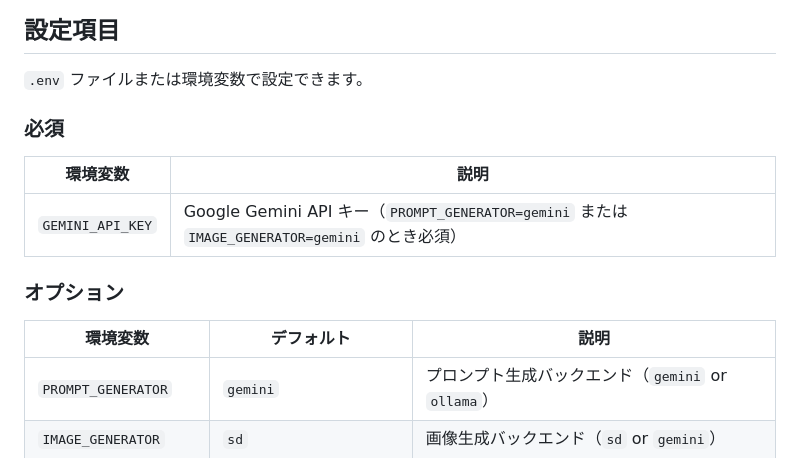
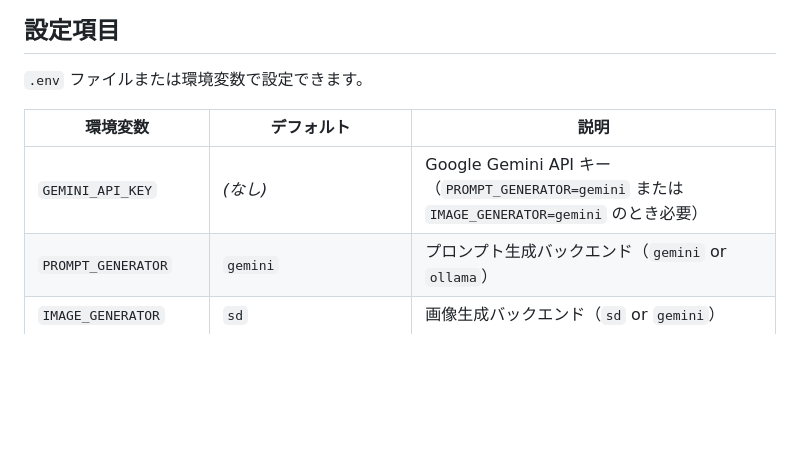
Before and after one commit to egawata/dev-image-chat, a Markdown page: README_ja.md, the part around the change. Drawn GitHub-style; blank space fills up the shorter version.

```diff
--- a/README_ja.md
+++ b/README_ja.md
@@ -135,16 +135,9 @@ Claude Code Image Chat started
 
 `.env` ファイルまたは環境変数で設定できます。
 
-### 必須
-
-| 環境変数 | 説明 |
-|---------|------|
-| `GEMINI_API_KEY` | Google Gemini API キー（`PROMPT_GENERATOR=gemini` または `IMAGE_GENERATOR=gemini` のとき必須） |
-
-### オプション
-
 | 環境変数 | デフォルト | 説明 |
 |---------|----------|------|
+| `GEMINI_API_KEY` | *(なし)* | Google Gemini API キー（`PROMPT_GENERATOR=gemini` または `IMAGE_GENERATOR=gemini` のとき必要） |
 | `PROMPT_GENERATOR` | `gemini` | プロンプト生成バックエンド（`gemini` or `ollama`） |
 | `IMAGE_GENERATOR` | `sd` | 画像生成バックエンド（`sd` or `gemini`） |
 | `GEMINI_MODEL` | `gemini-2.5-flash` | プロンプト生成に使用する Gemini モデル（`PROMPT_GENERATOR=gemini` 時に使用） |
```
Also changed, not shown: README.md (+1 -8 lines).
